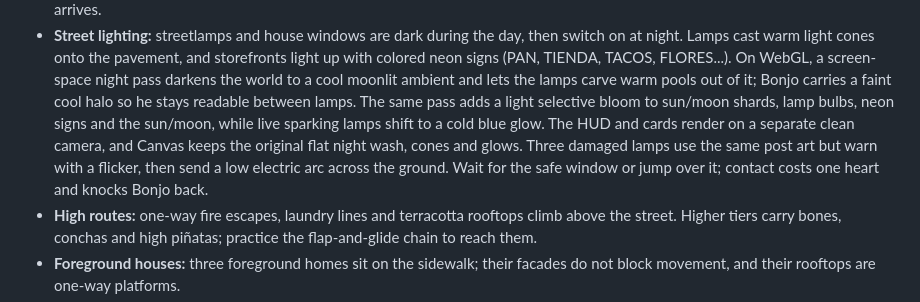
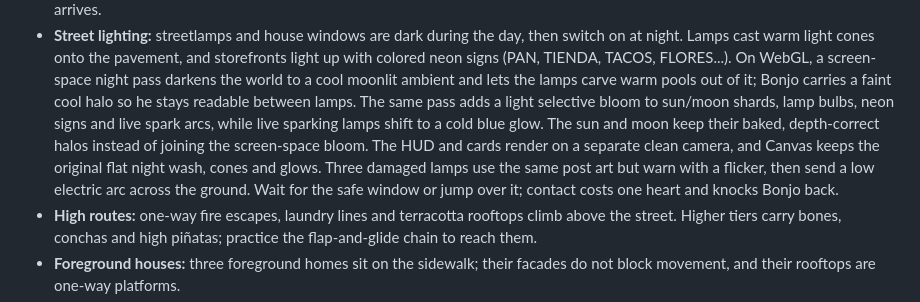
Before and after one commit to jacoboviii/bonjo, a Markdown page: README.md, the part around the change. GitHub-like rendering.

Commit message:
Keep moon glow behind the buildings

```diff
--- a/README.md
+++ b/README.md
@@ -76,12 +76,14 @@ The game itself now starts in Spanish.
   On WebGL, a screen-space night pass darkens the world to a cool moonlit
   ambient and lets the lamps carve warm pools out of it; Bonjo carries a faint
   cool halo so he stays readable between lamps. The same pass adds a light
-  selective bloom to sun/moon shards, lamp bulbs, neon signs and the sun/moon,
-  while live sparking lamps shift to a cold blue glow. The HUD and cards render
-  on a separate clean camera, and Canvas keeps the original flat night wash,
-  cones and glows. Three damaged lamps use the same post art but warn with a
-  flicker, then send a low electric arc across the ground. Wait for the safe
-  window or jump over it; contact costs one heart and knocks Bonjo back.
+  selective bloom to sun/moon shards, lamp bulbs, neon signs and live spark
+  arcs, while live sparking lamps shift to a cold blue glow. The sun and moon
+  keep their baked, depth-correct halos instead of joining the screen-space
+  bloom. The HUD and cards render on a separate clean camera, and Canvas keeps
+  the original flat night wash, cones and glows. Three damaged lamps use the
+  same post art but warn with a flicker, then send a low electric arc across the
+  ground. Wait for the safe window or jump over it; contact costs one heart and
+  knocks Bonjo back.
 - **High routes:** one-way fire escapes, laundry lines and terracotta rooftops
   climb above the street. Higher tiers carry bones, conchas and high piñatas;
   practice the flap-and-glide chain to reach them.
```
Also changed, not shown: DESIGN.md (+6 -4 lines), screenshots/20-survival-day.png, screenshots/21-survival-night.png, 2 other files.
